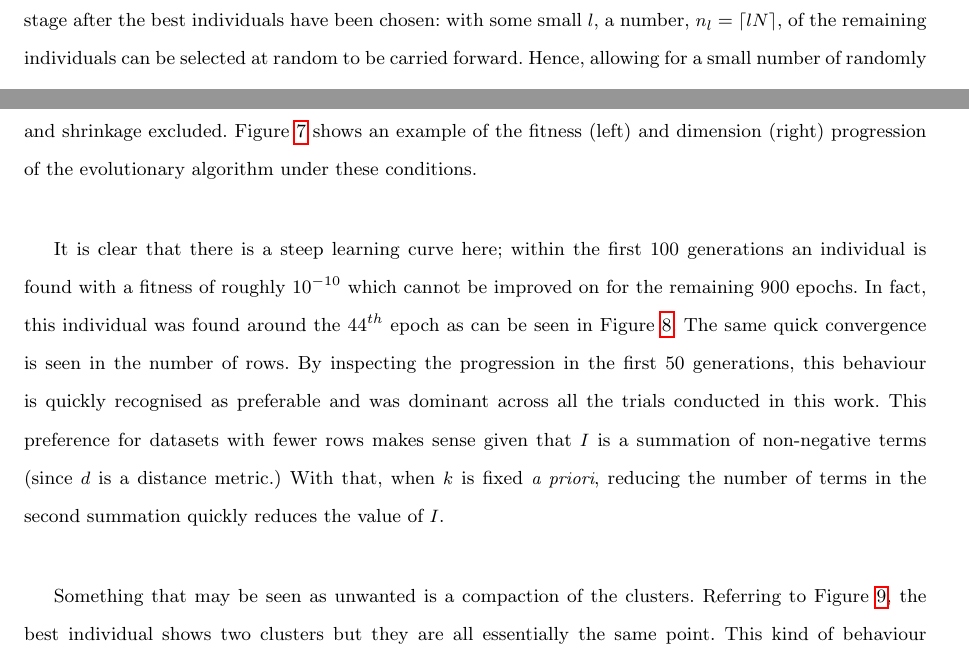
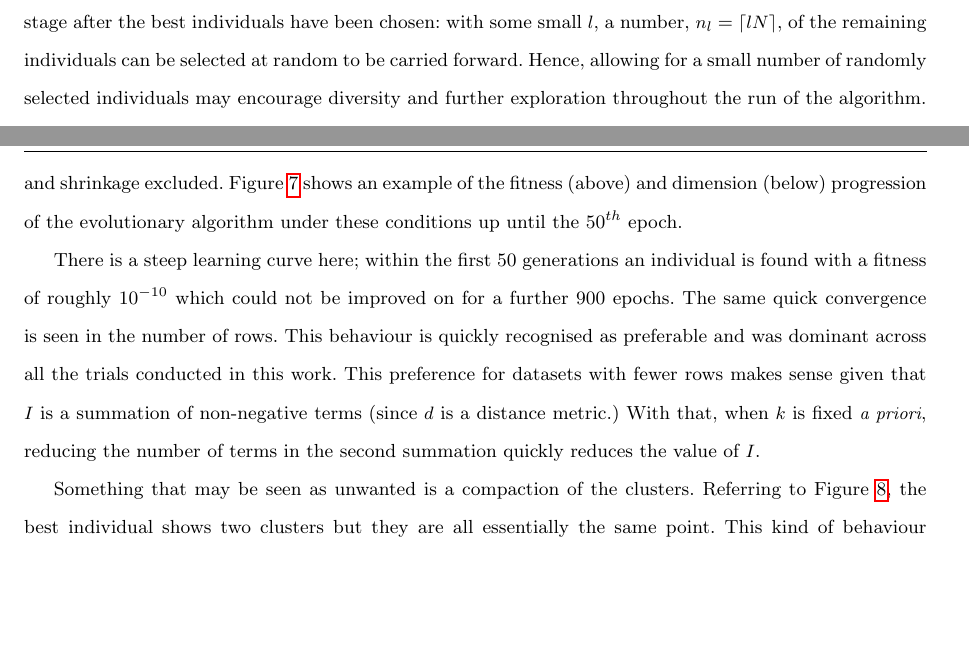
Before and after one commit to daffidwilde/edo-paper, a LaTeX paper (main.tex, which reads sections/examples.tex): two parts of pages 9 and 14 of 22 before the commit and two parts of pages 9 and 14 of 21 after it, joined at a grey line, cut so that both start at the same text, the shorter picture padded with empty space. Compiled offline with pdfLaTeX.

Commit message:
Small changes to images.

```diff
--- a/main.tex
+++ b/main.tex
@@ -1,8 +1,6 @@
-\documentclass[11pt]{svjour3}
-
+\documentclass{svjour3}
 
 \usepackage[margin=1in, includefoot]{geometry}
-
 
 \usepackage[ruled]{algorithm2e}
 \usepackage{amssymb}
@@ -34,9 +32,10 @@
 % Page setup and lengths
 \captionsetup{font=doublespacing}
 \doublespacing%
+\raggedbottom%
 
 \newlength{\imgwidth}
-\setlength{\imgwidth}{\textwidth}
+\setlength{\imgwidth}{.9\textwidth}
 
 \definecolor{cyan}{RGB}{0, 164, 216}
 \definecolor{magenta}{RGB}{226, 62, 138}
--- a/sections/examples.tex
+++ b/sections/examples.tex
@@ -28,7 +30,7 @@ In this example, EDO is restricted to only two-dimensional datasets, i.e.\ \(C =
 uniform distribution restricted to the unit interval, \(\mathcal{U} :=
 \left\{U(a, b)~|~a, b \in [0, 1]\right\}\). The remaining parameters are as
 follows: \(N~=~100\), \(R~=~(3, 100)\), \(M~=~1000\), \(b~=~0.2\), \(l~=~0\),
-\(p_m~=~0.01\), and shrinkage excluded. Figure~\ref{figure:inertia} shows an
-example of the fitness (left) and dimension (right) progression of the
-evolutionary algorithm under these conditions.
+\(p_m~=~0.01\), and shrinkage excluded. Figure~\ref{figure:inertia-50} shows an
+example of the fitness (above) and dimension (below) progression of the
+evolutionary algorithm under these conditions up until the \(50^{th}\) epoch.
 
@@ -48,17 +52,12 @@ evolutionary algorithm under these conditions.
-\end{figure}
-
-It is clear that there is a steep learning curve here; within the first 100
-generations an individual is found with a fitness of roughly \(10^{-10}\) which
-cannot be improved on for the remaining 900 epochs. In fact, this individual was
-found around the \(44^{th}\) epoch as can be seen in
-Figure~\ref{figure:inertia-50}. The same quick convergence is seen in the number
-of rows. By inspecting the progression in the first 50 generations, this
-behaviour is quickly recognised as preferable and was dominant across all the
-trials conducted in this work. This preference for datasets with fewer rows
-makes sense given that \(I\) is a summation of non-negative terms (since \(d\)
-is a distance metric.) With that, when \(k\) is fixed \textit{a priori},
-reducing the number of terms in the second summation quickly reduces the value
-of \(I\).
+There is a steep learning curve here; within the first 50 generations an
+individual is found with a fitness of roughly \(10^{-10}\) which could not be
+improved on for a further 900 epochs. The same quick convergence is seen in the
+number of rows. This behaviour is quickly recognised as preferable and was
+dominant across all the trials conducted in this work. This preference for
+datasets with fewer rows makes sense given that \(I\) is a summation of
+non-negative terms (since \(d\) is a distance metric.) With that, when \(k\) is
+fixed \textit{a priori}, reducing the number of terms in the second summation
+quickly reduces the value of \(I\).
 
 \begin{figure}[htbp]
     \centering
```
Also changed, not shown: sections/intro.tex (+2 -2 lines), main.pdf, sections/examples.tex (32 more changed lines).
